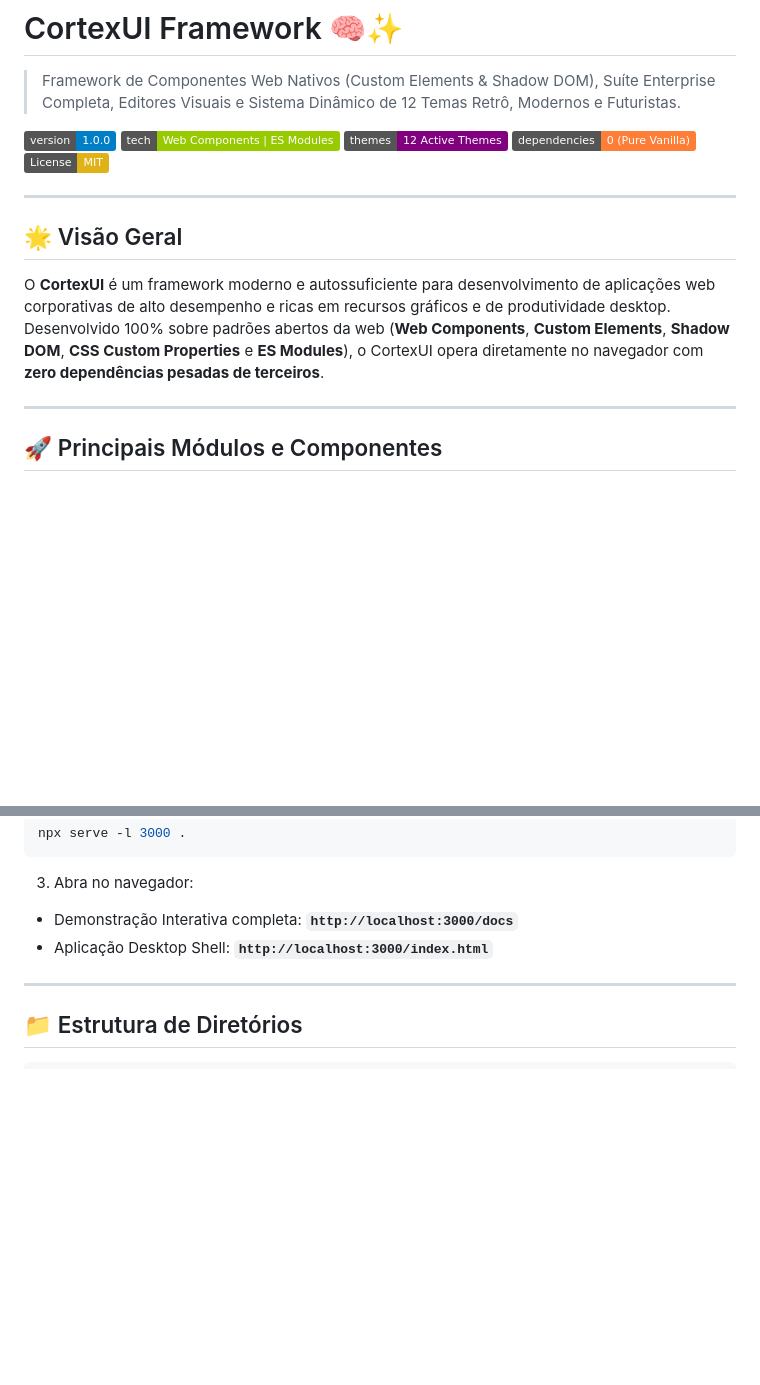
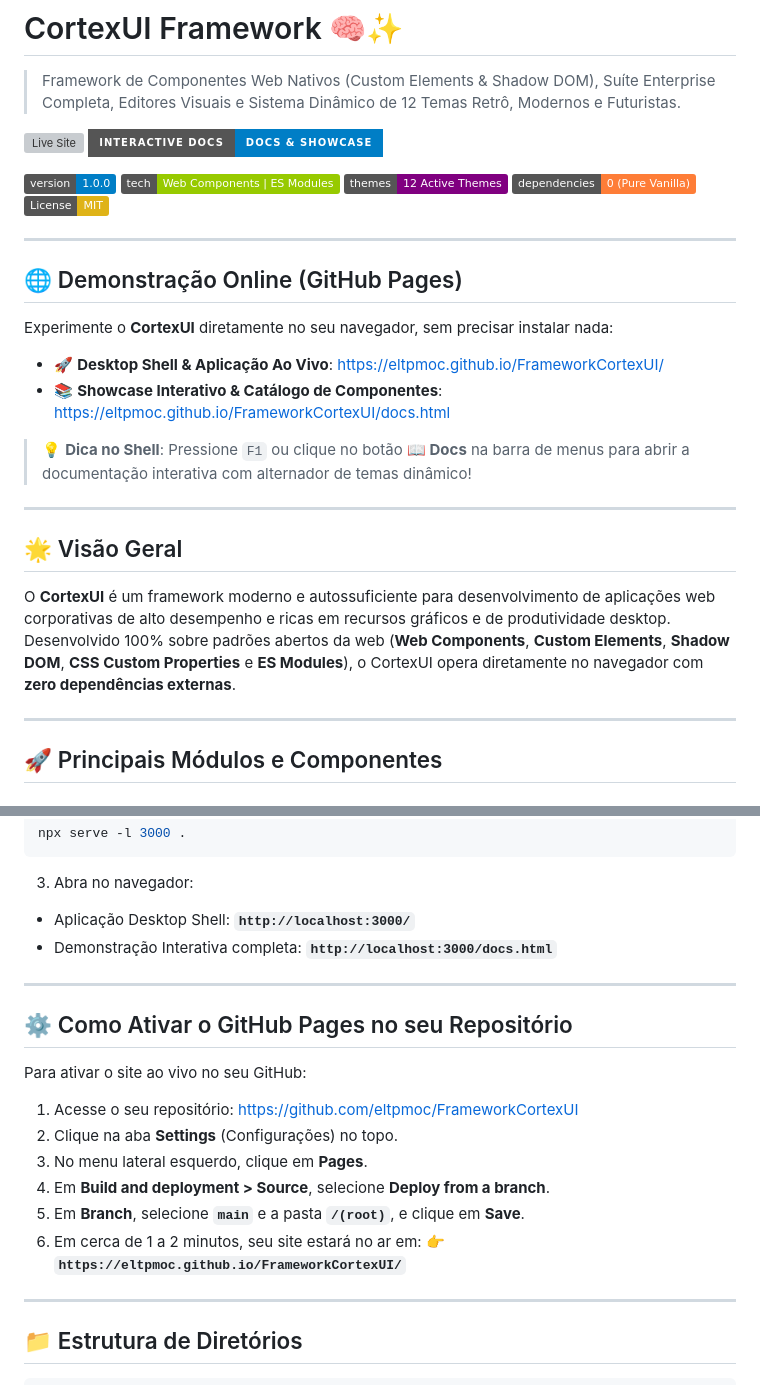
Before and after one commit to eltpmoc/FrameworkCortexUI, a Markdown page: README.md, 2 parts joined by grey strips. GitHub-like rendering; badges without logos; blank space fills up the shorter version; grey boxes are pictures that could not be loaded.

Commit message:
docs: add GitHub Pages live demo links and deployment guide to README

````diff
--- a/README.md
+++ b/README.md
@@ -2,17 +2,31 @@
 
 > Framework de Componentes Web Nativos (Custom Elements & Shadow DOM), Suíte Enterprise Completa, Editores Visuais e Sistema Dinâmico de 12 Temas Retrô, Modernos e Futuristas.
 
-![CortexUI Version](https://img.shields.io/badge/version-1.0.0-blue.svg)
-![Vanilla Web Components](https://img.shields.io/badge/tech-Web%20Components%20%7C%20ES%20Modules-green.svg)
-![12 Themes Supported](https://img.shields.io/badge/themes-12%20Active%20Themes-purple.svg)
-![Zero Heavy Dependencies](https://img.shields.io/badge/dependencies-0%20(Pure%20Vanilla)-orange.svg)
-![License: MIT](https://img.shields.io/badge/License-MIT-yellow.svg)
+[![Live Site](https://img.shields.io/badge/Demo%20Live-eltpmoc.github.io%2FFrameworkCortexUI-success?style=for-the-badge&logo=github)](https://eltpmoc.github.io/FrameworkCortexUI/)
+[![Interactive Docs](https://img.shields.io/badge/Interactive%20Docs-Docs%20%26%20Showcase-blue?style=for-the-badge&logo=bookstack)](https://eltpmoc.github.io/FrameworkCortexUI/docs.html)
+
+[![CortexUI Version](https://img.shields.io/badge/version-1.0.0-blue.svg)](https://github.com/eltpmoc/FrameworkCortexUI)
+[![Vanilla Web Components](https://img.shields.io/badge/tech-Web%20Components%20%7C%20ES%20Modules-green.svg)](https://developer.mozilla.org/en-US/docs/Web/API/Web_components)
+[![12 Themes Supported](https://img.shields.io/badge/themes-12%20Active%20Themes-purple.svg)](https://eltpmoc.github.io/FrameworkCortexUI/docs.html)
+[![Zero Heavy Dependencies](https://img.shields.io/badge/dependencies-0%20(Pure%20Vanilla)-orange.svg)](https://github.com/eltpmoc/FrameworkCortexUI)
+[![License: MIT](https://img.shields.io/badge/License-MIT-yellow.svg)](https://opensource.org/licenses/MIT)
+
+---
+
+## 🌐 Demonstração Online (GitHub Pages)
+
+Experimente o **CortexUI** diretamente no seu navegador, sem precisar instalar nada:
+
+* 🚀 **Desktop Shell & Aplicação Ao Vivo**: [https://eltpmoc.github.io/FrameworkCortexUI/](https://eltpmoc.github.io/FrameworkCortexUI/)
+* 📚 **Showcase Interativo & Catálogo de Componentes**: [https://eltpmoc.github.io/FrameworkCortexUI/docs.html](https://eltpmoc.github.io/FrameworkCortexUI/docs.html)
+
+> 💡 **Dica no Shell**: Pressione `F1` ou clique no botão **📖 Docs** na barra de menus para abrir a documentação interativa com alternador de temas dinâmico!
 
 ---
 
 ## 🌟 Visão Geral
 
-O **CortexUI** é um framework moderno e autossuficiente para desenvolvimento de aplicações web corporativas de alto desempenho e ricas em recursos gráficos e de produtividade desktop. Desenvolvido 100% sobre padrões abertos da web (**Web Components**, **Custom Elements**, **Shadow DOM**, **CSS Custom Properties** e **ES Modules**), o CortexUI opera diretamente no navegador com **zero dependências pesadas de terceiros**.
+O **CortexUI** é um framework moderno e autossuficiente para desenvolvimento de aplicações web corporativas de alto desempenho e ricas em recursos gráficos e de produtividade desktop. Desenvolvido 100% sobre padrões abertos da web (**Web Components**, **Custom Elements**, **Shadow DOM**, **CSS Custom Properties** e **ES Modules**), o CortexUI opera diretamente no navegador com **zero dependências externas**.
 
 ---
 
@@ -105,8 +119,22 @@ npx serve -l 3000 .
 ```
 
 3. Abra no navegador:
-- Demonstração Interativa completa: **`http://localhost:3000/docs`**
-- Aplicação Desktop Shell: **`http://localhost:3000/index.html`**
+- Aplicação Desktop Shell: **`http://localhost:3000/`**
+- Demonstração Interativa completa: **`http://localhost:3000/docs.html`**
+
+---
+
+## ⚙️ Como Ativar o GitHub Pages no seu Repositório
+
+Para ativar o site ao vivo no seu GitHub:
+
+1. Acesse o seu repositório: [https://github.com/eltpmoc/FrameworkCortexUI](https://github.com/eltpmoc/FrameworkCortexUI)
+2. Clique na aba **Settings** (Configurações) no topo.
+3. No menu lateral esquerdo, clique em **Pages**.
+4. Em **Build and deployment > Source**, selecione **Deploy from a branch**.
+5. Em **Branch**, selecione **`main`** e a pasta **`/(root)`**, e clique em **Save**.
+6. Em cerca de 1 a 2 minutos, seu site estará no ar em:
+   👉 **`https://eltpmoc.github.io/FrameworkCortexUI/`**
 
 ---
 
````
